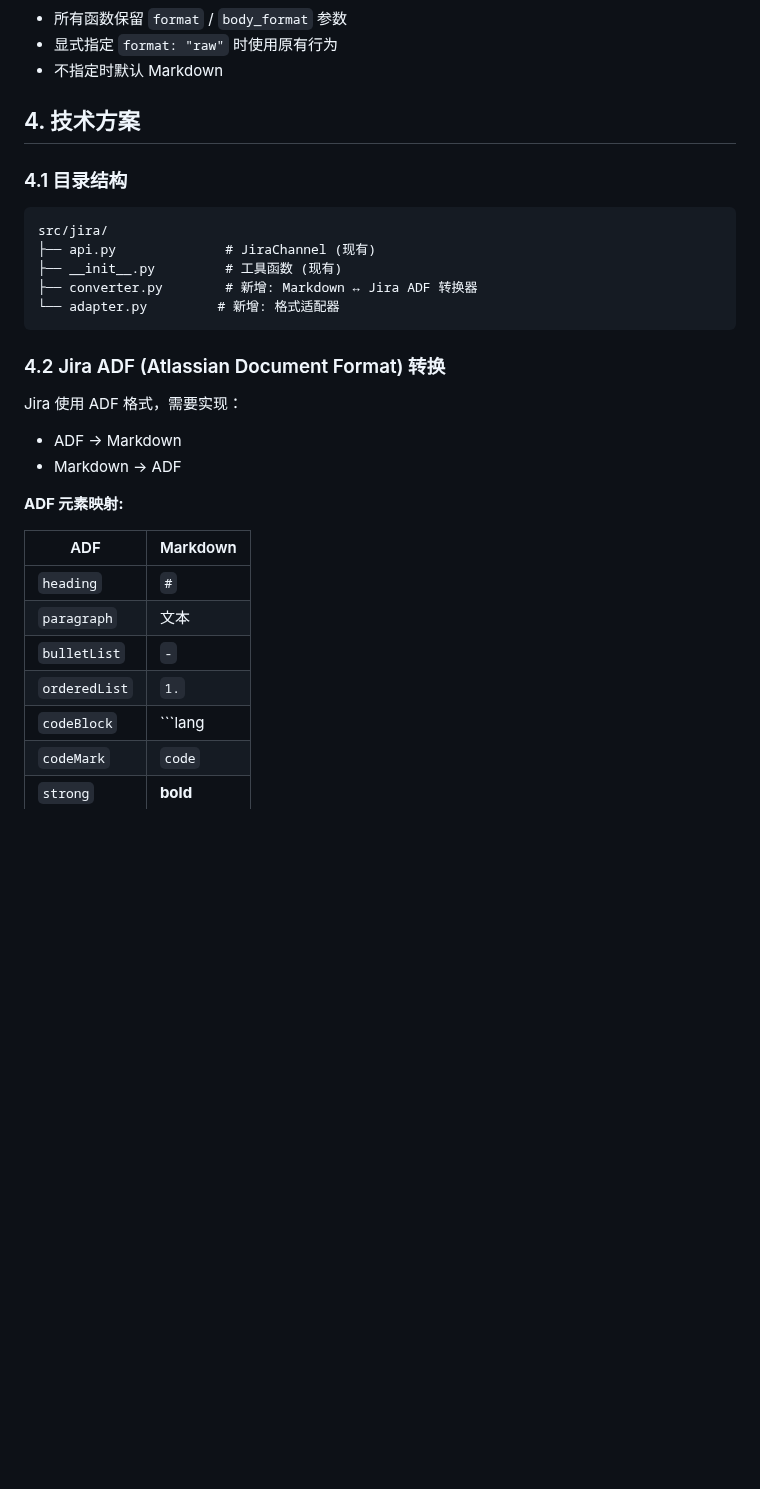
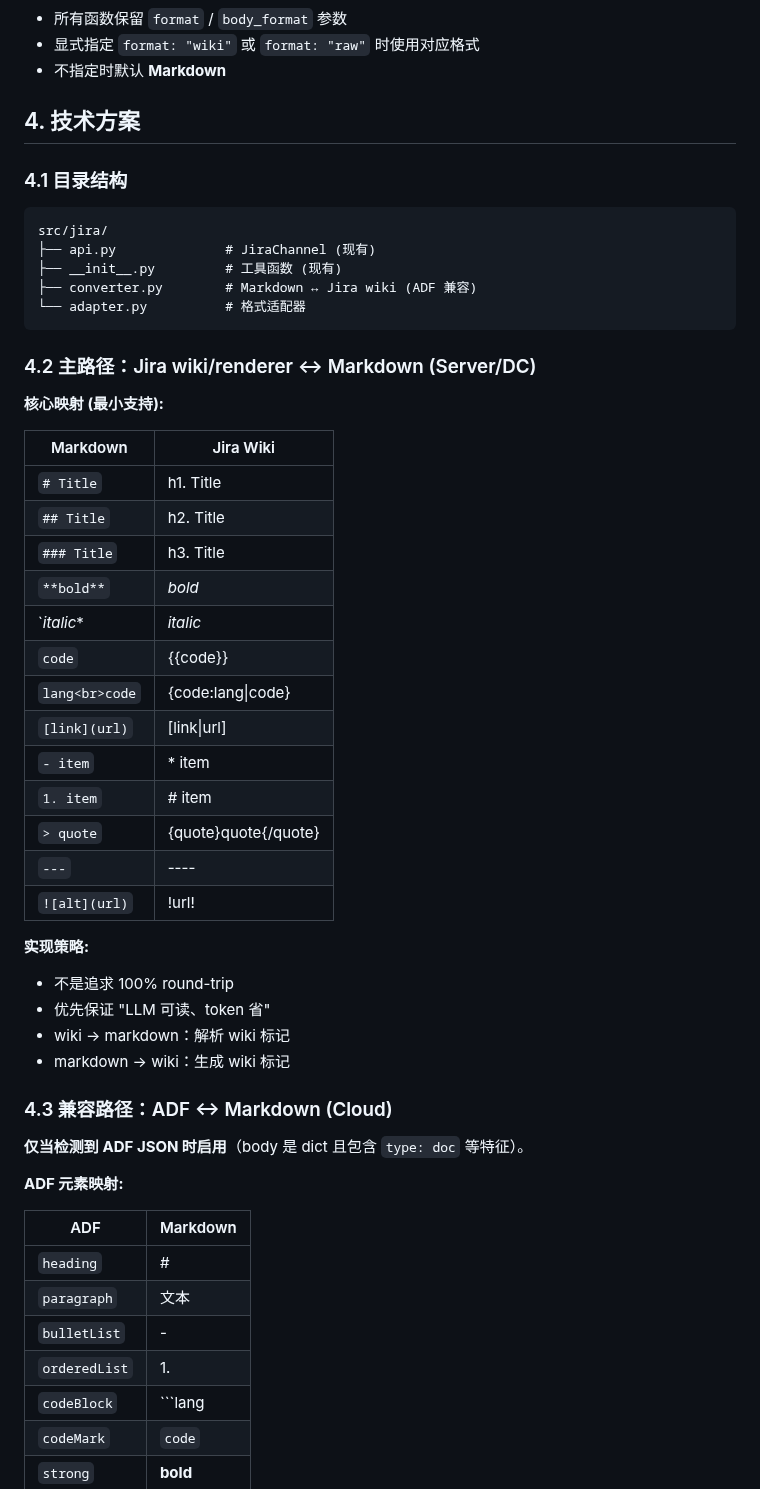
Before and after one commit to dvnuo/engineering-flow-platform, a Markdown page: docs/jira-markdown-support.md, the part around one of its changes. GitHub-like rendering; blank space fills up the shorter version.

````diff
--- a/docs/jira-markdown-support.md
+++ b/docs/jira-markdown-support.md
@@ -60,7 +81,7 @@ jira_add_comment(
 
 - 所有函数保留 `format` / `body_format` 参数
-- 显式指定 `format: "raw"` 时使用原有行为
-- 不指定时默认 Markdown
+- 显式指定 `format: "wiki"` 或 `format: "raw"` 时使用对应格式
+- 不指定时默认 **Markdown**
 
 ## 4. 技术方案
 
@@ -70,24 +91,48 @@ jira_add_comment(
 src/jira/
 ├── api.py              # JiraChannel (现有)
 ├── __init__.py         # 工具函数 (现有)
-├── converter.py        # 新增: Markdown ↔ Jira ADF 转换器
-└── adapter.py         # 新增: 格式适配器
+├── converter.py        # Markdown ↔ Jira wiki (ADF 兼容)
+└── adapter.py          # 格式适配器
 ```
 
-### 4.2 Jira ADF (Atlassian Document Format) 转换
+### 4.2 主路径：Jira wiki/renderer ↔ Markdown (Server/DC)
 
-Jira 使用 ADF 格式，需要实现：
-- ADF → Markdown
-- Markdown → ADF
+**核心映射 (最小支持):**
+
+| Markdown | Jira Wiki |
+|----------|-----------|
+| `# Title` | h1. Title |
+| `## Title` | h2. Title |
+| `### Title` | h3. Title |
+| `**bold**` | *bold* |
+| `*italic** | _italic_ |
+| ``code`` | {{code}} |
+| ```lang<br>code``` | {code:lang\|code} |
+| `[link](url)` | [link\|url] |
+| `- item` | * item |
+| `1. item` | # item |
+| `> quote` | {quote}quote{/quote} |
+| `---` | ---- |
+| `![alt](url)` | !url! |
+
+**实现策略:**
+- 不是追求 100% round-trip
+- 优先保证 "LLM 可读、token 省"
+- wiki → markdown：解析 wiki 标记
+- markdown → wiki：生成 wiki 标记
+
+### 4.3 兼容路径：ADF ↔ Markdown (Cloud)
+
+**仅当检测到 ADF JSON 时启用**（body 是 dict 且包含 `type: doc` 等特征）。
 
 **ADF 元素映射:**
 
 | ADF | Markdown |
 |-----|----------|
-| `heading` | `#` |
+| `heading` | # |
 | `paragraph` | 文本 |
-| `bulletList` | `-` |
-| `orderedList` | `1.` |
+| `bulletList` | - |
+| `orderedList` | 1. |
 | `codeBlock` | ```lang |
 | `codeMark` | ``code`` |
 | `strong` | **bold** |
````
Also changed, not shown: other parts of docs/jira-markdown-support.md (+109 -33 lines).
